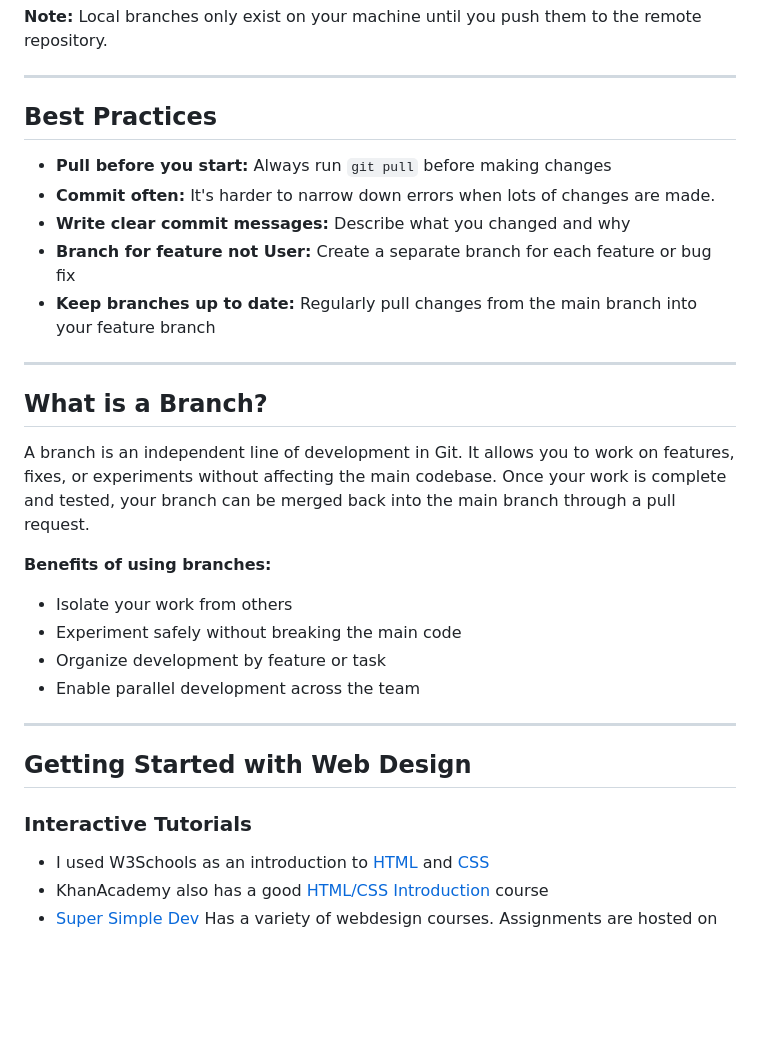
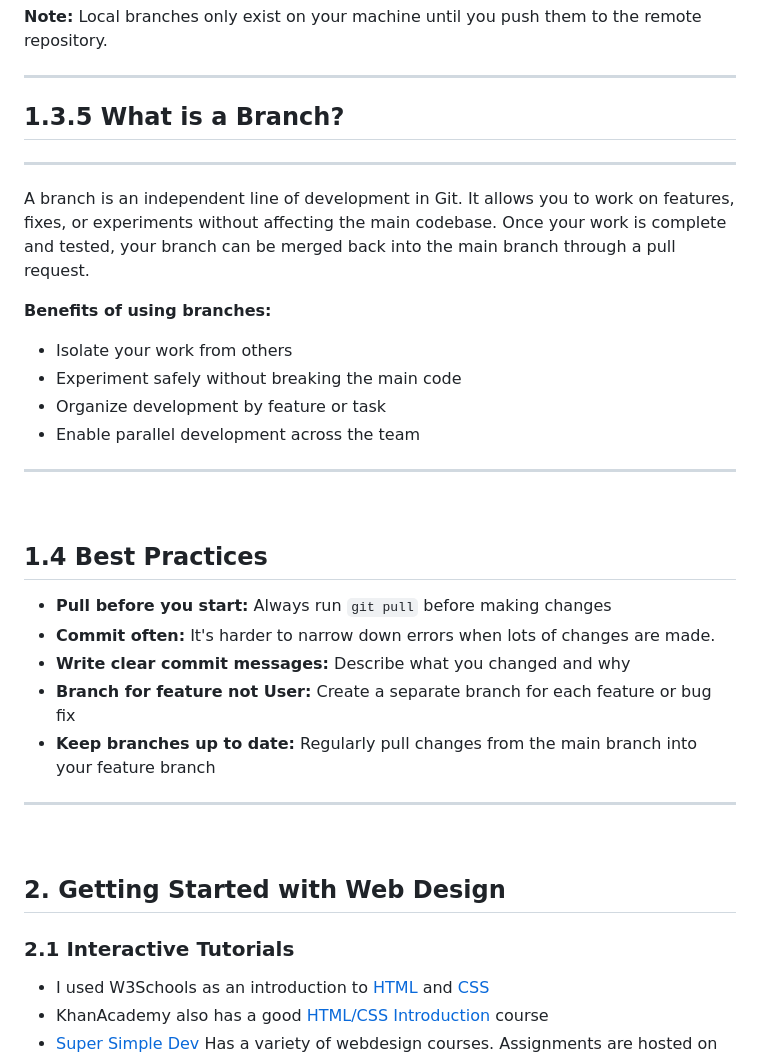
Before and after one commit to CNUUAS/CNUUAS.github.io, a Markdown page: CONTRIBUTING.md, the part around one of its changes. GitHub-like rendering; blank space fills up the shorter version.

```diff
--- a/CONTRIBUTING.md
+++ b/CONTRIBUTING.md
@@ -97,19 +114,8 @@ git push
 **Note:** Local branches only exist on your machine until you push them to the remote repository.
 
 ---
-
-## Best Practices
-
-- **Pull before you start:** Always run `git pull` before making changes
-- **Commit often:** It's harder to narrow down errors when lots of changes are made.
-- **Write clear commit messages:** Describe what you changed and why
-- **Branch for feature not User:** Create a separate branch for each feature or bug fix
-- **Keep branches up to date:** Regularly pull changes from the main branch into your feature branch
-
+## 1.3.5 What is a Branch?
 ---
-
-## What is a Branch?
-
 A branch is an independent line of development in Git. It allows you to work on features, fixes, or experiments without affecting the main codebase. Once your work is complete and tested, your branch can be merged back into the main branch through a pull request.
 
 **Benefits of using branches:**
@@ -119,9 +125,22 @@ A branch is an independent line of development in Git. It allows you to work on
 - Enable parallel development across the team
 
 ---
-## Getting Started with Web Design
+<br>
 
-### Interactive Tutorials
+## 1.4 Best Practices
+
+- **Pull before you start:** Always run `git pull` before making changes
+- **Commit often:** It's harder to narrow down errors when lots of changes are made.
+- **Write clear commit messages:** Describe what you changed and why
+- **Branch for feature not User:** Create a separate branch for each feature or bug fix
+- **Keep branches up to date:** Regularly pull changes from the main branch into your feature branch
+
+---
+<br>
+
+## 2. Getting Started with Web Design
+
+### 2.1 Interactive Tutorials
 - I used W3Schools as an introduction to [HTML](https://www.w3schools.com/html/default.asp) and [CSS](https://www.w3schools.com/css/default.asp)
 - KhanAcademy also has a good [HTML/CSS Introduction](https://www.khanacademy.org/computing/computer-programming/html-css) course
 - [Super Simple Dev](https://supersimple.dev/courses) Has a variety of webdesign courses. Assignments are hosted on github.
```
Also changed, not shown: other parts of CONTRIBUTING.md (+38 -21 lines).
